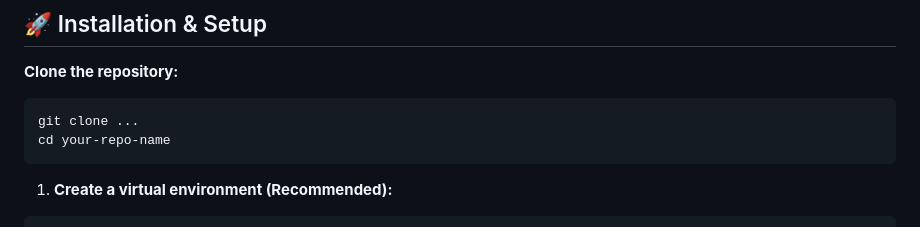
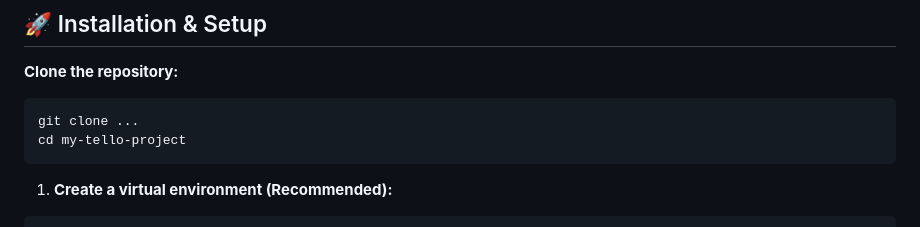
Before and after one commit to kitloon/my-tello-project, a Markdown page: README.md, the part around the change. Rendered like a GitHub page.

Commit message:
Update repository name in README instructions

````diff
--- a/README.md
+++ b/README.md
@@ -20,7 +20,7 @@ Ensure you have Python 3.8+ installed. The main libraries used are:
 **Clone the repository:**
 ```
 git clone ...
-cd your-repo-name
+cd my-tello-project
 ```
 
 1. **Create a virtual environment (Recommended):**
````
